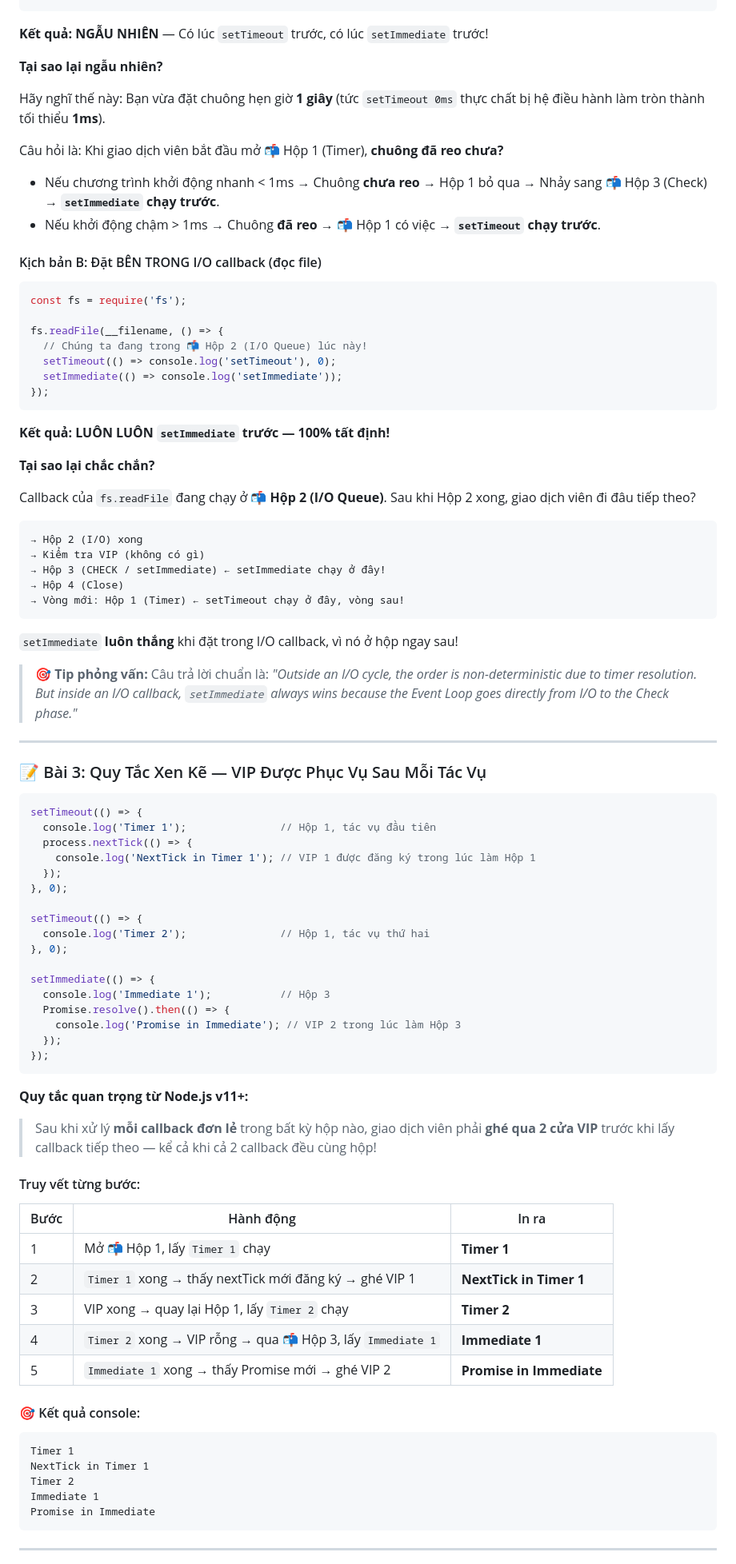
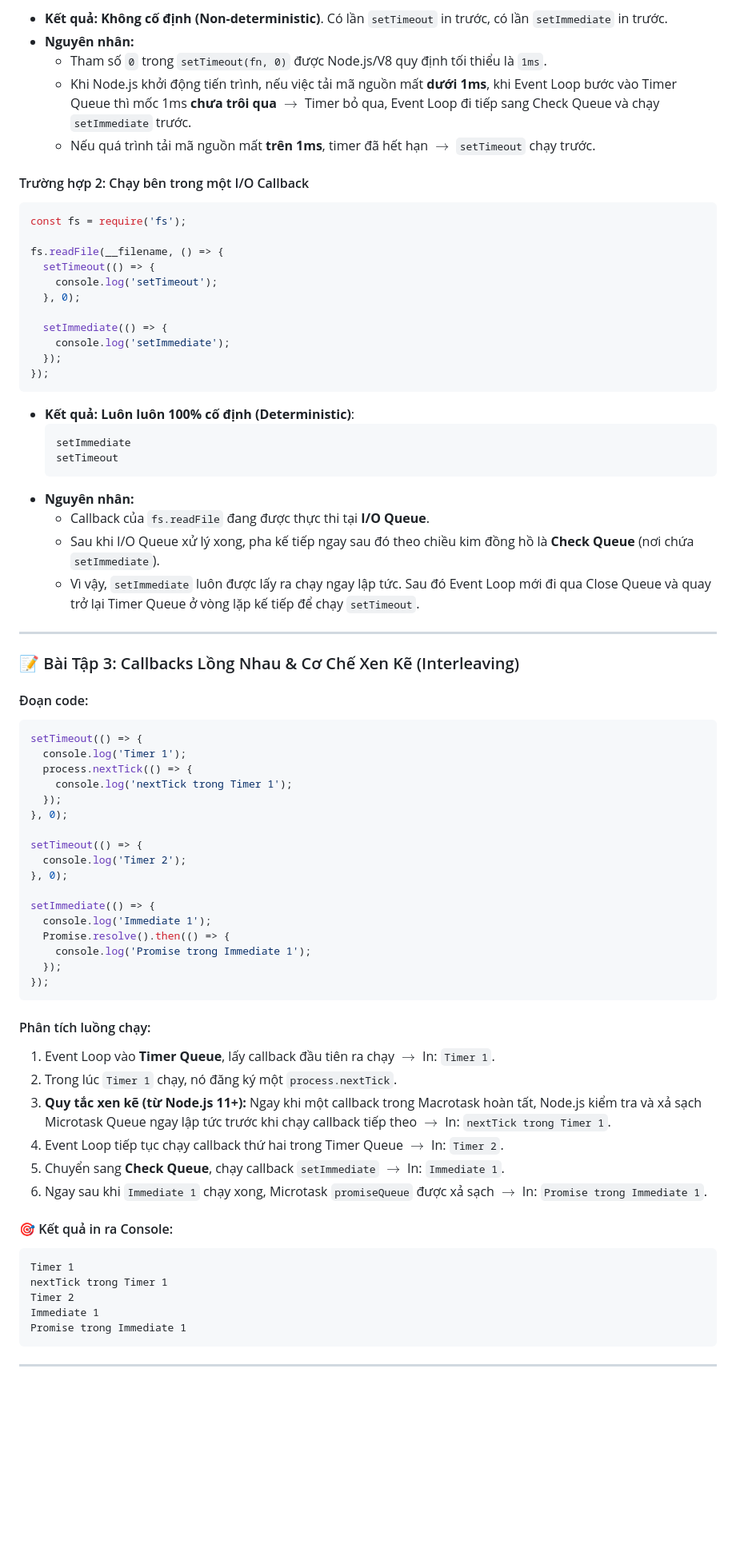
Before and after one commit to sam79-arch/training-anz, a Markdown page: notes/week-01/day-02-event-loop-architecture.md, the part around one of its changes. Shown at 80% size. Drawn GitHub-style; blank space fills up the shorter version.

````diff
--- a/notes/week-01/day-02-event-loop-architecture.md
+++ b/notes/week-01/day-02-event-loop-architecture.md
@@ -227,89 +198,74 @@ setImmediate(() => console.log('setImmediate'));
 ```
+* **Kết quả:** **Không cố định (Non-deterministic)**. Có lần `setTimeout` in trước, có lần `setImmediate` in trước.
+* **Nguyên nhân:**
+  * Tham số `0` trong `setTimeout(fn, 0)` được Node.js/V8 quy định tối thiểu là `1ms`.
+  * Khi Node.js khởi động tiến trình, nếu việc tải mã nguồn mất **dưới 1ms**, khi Event Loop bước vào Timer Queue thì mốc 1ms **chưa trôi qua** $\rightarrow$ Timer bỏ qua, Event Loop đi tiếp sang Check Queue và chạy `setImmediate` trước.
+  * Nếu quá trình tải mã nguồn mất **trên 1ms**, timer đã hết hạn $\rightarrow$ `setTimeout` chạy trước.
 
-**Kết quả: NGẪU NHIÊN** — Có lúc `setTimeout` trước, có lúc `setImmediate` trước!
-
-**Tại sao lại ngẫu nhiên?**
-
-Hãy nghĩ thế này: Bạn vừa đặt chuông hẹn giờ **1 giây** (tức `setTimeout 0ms` thực chất bị hệ điều hành làm tròn thành tối thiểu **1ms**).
-
-Câu hỏi là: Khi giao dịch viên bắt đầu mở 📬 Hộp 1 (Timer), **chuông đã reo chưa?**
-- Nếu chương trình khởi động nhanh < 1ms → Chuông **chưa reo** → Hộp 1 bỏ qua → Nhảy sang 📬 Hộp 3 (Check) → **`setImmediate` chạy trước**.
-- Nếu khởi động chậm > 1ms → Chuông **đã reo** → 📬 Hộp 1 có việc → **`setTimeout` chạy trước**.
-
-#### Kịch bản B: Đặt BÊN TRONG I/O callback (đọc file)
-
+#### Trường hợp 2: Chạy bên trong một I/O Callback
 ```javascript
 const fs = require('fs');
 
 fs.readFile(__filename, () => {
-  // Chúng ta đang trong 📬 Hộp 2 (I/O Queue) lúc này!
-  setTimeout(() => console.log('setTimeout'), 0);
-  setImmediate(() => console.log('setImmediate'));
+  setTimeout(() => {
+    console.log('setTimeout');
+  }, 0);
+
+  setImmediate(() => {
+    console.log('setImmediate');
+  });
 });
 ```
-
-**Kết quả: LUÔN LUÔN `setImmediate` trước — 100% tất định!**
-
-**Tại sao lại chắc chắn?**
-
-Callback của `fs.readFile` đang chạy ở 📬 **Hộp 2 (I/O Queue)**. Sau khi Hộp 2 xong, giao dịch viên đi đâu tiếp theo?
-
-```
-→ Hộp 2 (I/O) xong
-→ Kiểm tra VIP (không có gì)
-→ Hộp 3 (CHECK / setImmediate) ← setImmediate chạy ở đây!
-→ Hộp 4 (Close)
-→ Vòng mới: Hộp 1 (Timer) ← setTimeout chạy ở đây, vòng sau!
-```
-
-`setImmediate` **luôn thắng** khi đặt trong I/O callback, vì nó ở hộp ngay sau!
-
-> 🎯 **Tip phỏng vấn:** Câu trả lời chuẩn là: *"Outside an I/O cycle, the order is non-deterministic due to timer resolution. But inside an I/O callback, `setImmediate` always wins because the Event Loop goes directly from I/O to the Check phase."*
+* **Kết quả:** **Luôn luôn 100% cố định (Deterministic)**:
+  ```text
+  setImmediate
+  setTimeout
+  ```
+* **Nguyên nhân:**
+  * Callback của `fs.readFile` đang được thực thi tại **I/O Queue**.
+  * Sau khi I/O Queue xử lý xong, pha kế tiếp ngay sau đó theo chiều kim đồng hồ là **Check Queue** (nơi chứa `setImmediate`).
+  * Vì vậy, `setImmediate` luôn được lấy ra chạy ngay lập tức. Sau đó Event Loop mới đi qua Close Queue và quay trở lại Timer Queue ở vòng lặp kế tiếp để chạy `setTimeout`.
 
 ---
 
-### 📝 Bài 3: Quy Tắc Xen Kẽ — VIP Được Phục Vụ Sau Mỗi Tác Vụ
+### 📝 Bài Tập 3: Callbacks Lồng Nhau & Cơ Chế Xen Kẽ (Interleaving)
 
+#### Đoạn code:
 ```javascript
 setTimeout(() => {
-  console.log('Timer 1');               // Hộp 1, tác vụ đầu tiên
+  console.log('Timer 1');
   process.nextTick(() => {
-    console.log('NextTick in Timer 1'); // VIP 1 được đăng ký trong lúc làm Hộp 1
+    console.log('nextTick trong Timer 1');
   });
 }, 0);
 
 setTimeout(() => {
-  console.log('Timer 2');               // Hộp 1, tác vụ thứ hai
+  console.log('Timer 2');
 }, 0);
 
 setImmediate(() => {
-  console.log('Immediate 1');           // Hộp 3
+  console.log('Immediate 1');
   Promise.resolve().then(() => {
-    console.log('Promise in Immediate'); // VIP 2 trong lúc làm Hộp 3
+    console.log('Promise trong Immediate 1');
   });
 });
 ```
 
-**Quy tắc quan trọng từ Node.js v11+:**
-> Sau khi xử lý **mỗi callback đơn lẻ** trong bất kỳ hộp nào, giao dịch viên phải **ghé qua 2 cửa VIP** trước khi lấy callback tiếp theo — kể cả khi cả 2 callback đều cùng hộp!
+#### Phân tích luồng chạy:
+1. Event Loop vào **Timer Queue**, lấy callback đầu tiên ra chạy $\rightarrow$ In: `Timer 1`.
+2. Trong lúc `Timer 1` chạy, nó đăng ký một `process.nextTick`.
+3. **Quy tắc xen kẽ (từ Node.js 11+):** Ngay khi một callback trong Macrotask hoàn tất, Node.js kiểm tra và xả sạch Microtask Queue ngay lập tức trước khi chạy callback tiếp theo $\rightarrow$ In: `nextTick trong Timer 1`.
+4. Event Loop tiếp tục chạy callback thứ hai trong Timer Queue $\rightarrow$ In: `Timer 2`.
+5. Chuyển sang **Check Queue**, chạy callback `setImmediate` $\rightarrow$ In: `Immediate 1`.
+6. Ngay sau khi `Immediate 1` chạy xong, Microtask `promiseQueue` được xả sạch $\rightarrow$ In: `Promise trong Immediate 1`.
 
-#### Truy vết từng bước:
-
-| Bước | Hành động | In ra |
-|---|---|---|
-| 1 | Mở 📬 Hộp 1, lấy `Timer 1` chạy | **Timer 1** |
-| 2 | `Timer 1` xong → thấy nextTick mới đăng ký → ghé VIP 1 | **NextTick in Timer 1** |
-| 3 | VIP xong → quay lại Hộp 1, lấy `Timer 2` chạy | **Timer 2** |
-| 4 | `Timer 2` xong → VIP rỗng → qua 📬 Hộp 3, lấy `Immediate 1` | **Immediate 1** |
-| 5 | `Immediate 1` xong → thấy Promise mới → ghé VIP 2 | **Promise in Immediate** |
-
-#### 🎯 Kết quả console:
-```
+#### 🎯 Kết quả in ra Console:
+```text
 Timer 1
-NextTick in Timer 1
+nextTick trong Timer 1
 Timer 2
 Immediate 1
-Promise in Immediate
+Promise trong Immediate 1
 ```
 
 ---
````
Also changed, not shown: other parts of notes/week-01/day-02-event-loop-architecture.md (+188 -283 lines).
